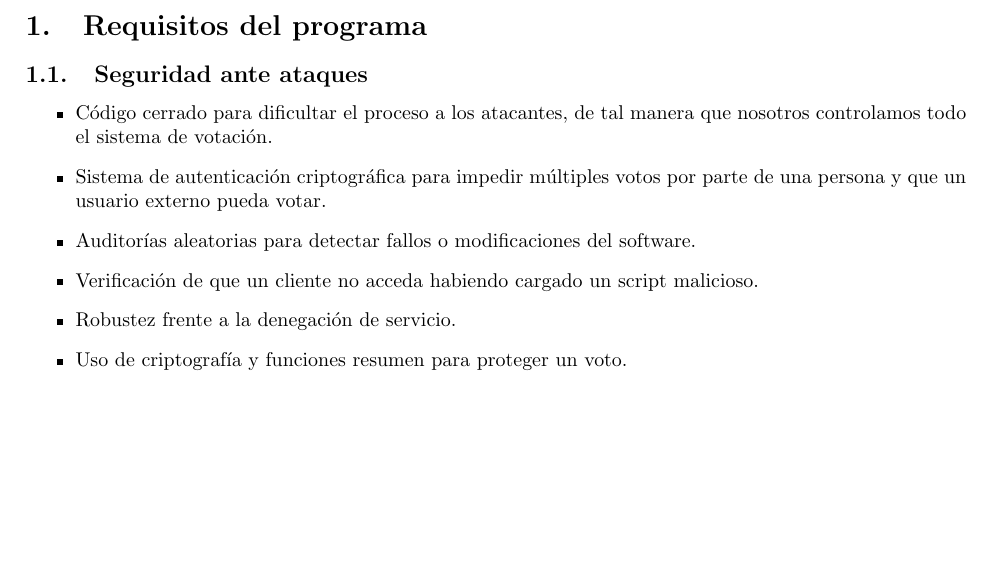
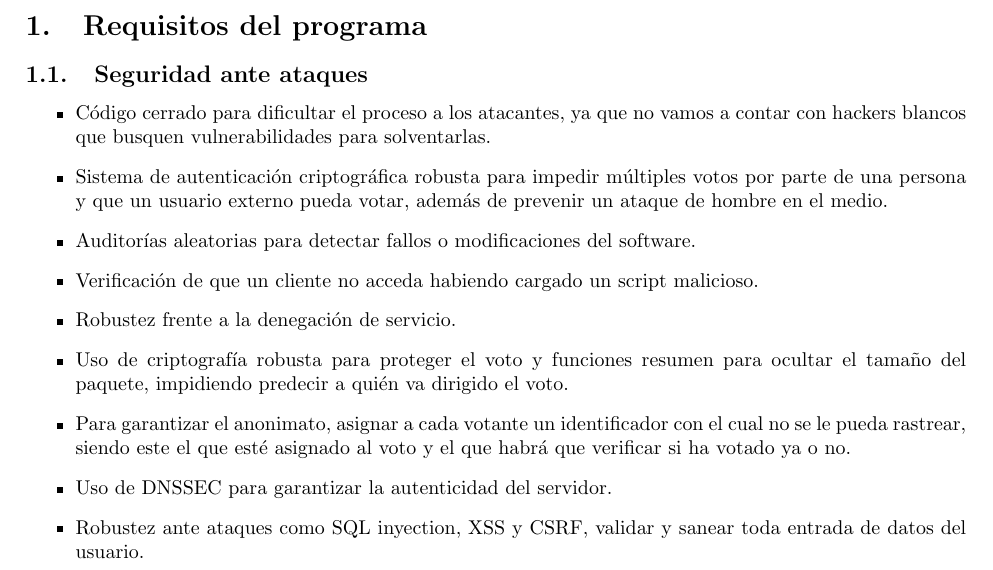
Before and after one commit to cviverob/Memoria-TFG, a LaTeX document (memoria.tex): part of page 2 of 2, cut so that both start at the same text, the shorter picture padded with empty space. Compiled offline with pdfLaTeX.

Commit message:
Requisitos de seguridad

```diff
--- a/memoria.tex
+++ b/memoria.tex
@@ -36,14 +36,22 @@
 \section{Requisitos del programa}
 \subsection{Seguridad ante ataques}
 \begin{itemize}
-    \item Código cerrado para dificultar el proceso a los atacantes, de tal manera que
-    nosotros controlamos todo el sistema de votación.
-    \item Sistema de autenticación criptográfica para impedir múltiples votos por parte
-    de una persona y que un usuario externo pueda votar.
+    \item Código cerrado para dificultar el proceso a los atacantes, ya que no vamos a
+    contar con hackers blancos que busquen vulnerabilidades para solventarlas.
+    \item Sistema de autenticación criptográfica robusta para impedir múltiples votos
+    por parte de una persona y que un usuario externo pueda votar, además de prevenir
+    un ataque de hombre en el medio.
     \item Auditorías aleatorias para detectar fallos o modificaciones del software.
     \item Verificación de que un cliente no acceda habiendo cargado un script malicioso.
     \item Robustez frente a la denegación de servicio.
-    \item Uso de criptografía y funciones resumen para proteger un voto.
+    \item Uso de criptografía robusta para proteger el voto y funciones resumen para ocultar
+    el tamaño del paquete, impidiendo predecir a quién va dirigido el voto.
+    \item Para garantizar el anonimato, asignar a cada votante un identificador con el
+    cual no se le pueda rastrear, siendo este el que esté asignado al voto y el que habrá
+    que verificar si ha votado ya o no.
+    \item Uso de DNSSEC para garantizar la autenticidad del servidor.
+    \item Robustez ante ataques como SQL inyection, XSS y CSRF, validar y sanear toda entrada
+    de datos del usuario.
 \end{itemize}
 
 
```
Also changed, not shown: out/memoria.pdf, 2 other files.
